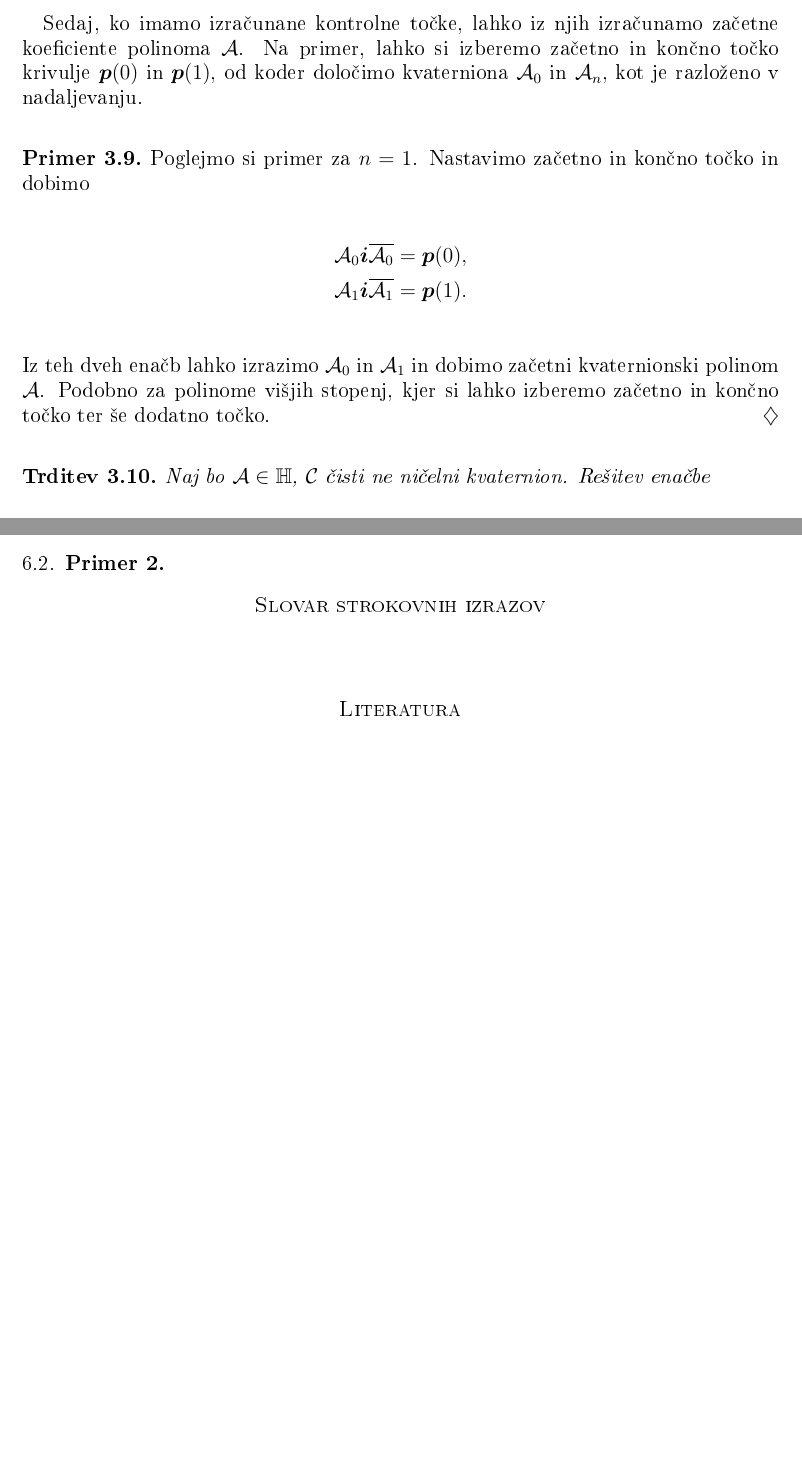
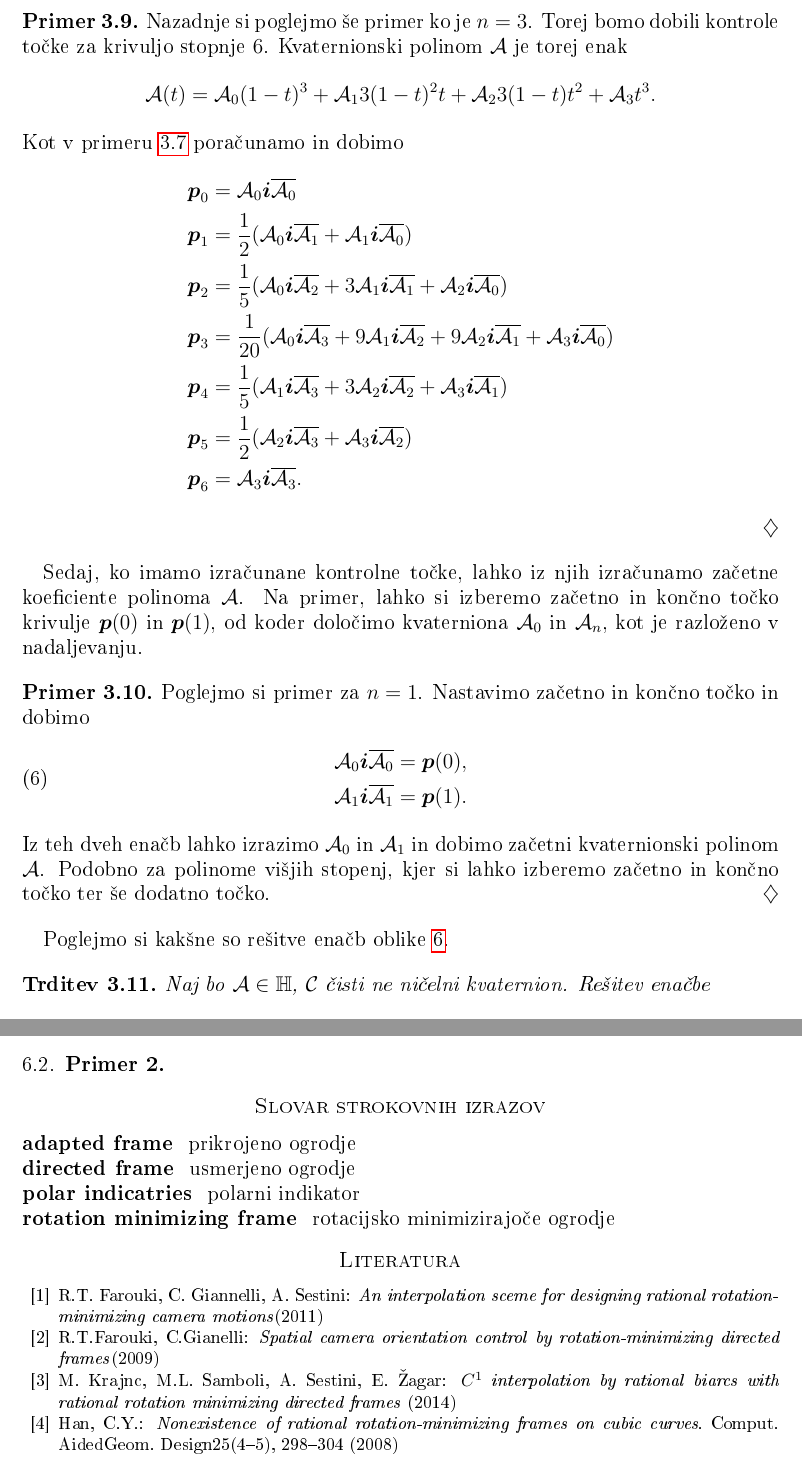
Before and after one commit to MarusaOrazem/Diploma, a LaTeX document (MarušaOražem.tex): two parts of pages 12 and 19 of 19 before the commit and two parts of pages 13 and 20 of 20 after it, joined at a grey line, cut at the place of the change, the shorter picture padded with empty space. The pictures show the PDF file MarušaOražem.pdf that the author committed with the source.

Commit message:
Add files via upload

```diff
--- a/MarušaOražem.tex
+++ b/MarušaOražem.tex
@@ -468,6 +466,14 @@ Kontrolne točke izračunamo po enakem postopku kot v primeru \ref{primer35} . D
 \end{split}
 \end{equation*}
 \end{primer}
-\iffalse
-Z višanjem stopnje začetnega polinoma, dobimo več prostih parametrov, kar lahko izkoristimo pri konstrukciji krivulje. Več o tem kasneje.
-\fi
+
+\begin{primer}
+	Nazadnje si poglejmo še primer ko je $n=3$. Torej bomo dobili kontrole točke za krivuljo stopnje $6$. Kvaternionski polinom $\A$ je torej enak
+	\begin{equation*}
+	\A(t) = \A_0(1-t)^3+\A_13(1-t)^2t+\A_23(1-t)t^2+\A_3t^3.
+	\end{equation*}
+	Kot v primeru \ref{primer35} poračunamo in dobimo
+	\begin{equation*}
+	\begin{split}
+	\pp_0 &= \A_0\ii\overline{\A_0} \\
+	\pp_1 &= \frac{1}{2} (\A_0\ii\overline{\A_1}+\A_1\ii\overline{\A_0}) \\
@@ -474,10 +484,14 @@ Z višanjem stopnje začetnega polinoma, dobimo več prostih parametrov, kar lah
+	\pp_6 &= \A_3 \ii \overline{\A_3}.
+	\end{split}
+	\end{equation*}
+\end{primer}
 Sedaj, ko imamo izračunane kontrolne točke, lahko iz njih izračunamo začetne koeficiente polinoma $\A$. Na primer, lahko si izberemo začetno in končno točko krivulje $\pp(0)$ in $\pp(1)$, od koder določimo kvaterniona $\A_0$ in  $\A_n$, kot je razloženo v nadaljevanju.
 \begin{primer}Poglejmo si primer za	$n=1$. Nastavimo začetno in končno točko in dobimo
-	\begin{equation*}
+	\begin{equation}{\label{enacba}}
 	\begin{split}
 		\A_0\ii\overline{\A_0} &= \pp(0), \\
 		\A_1\ii\overline{\A_1} &= \pp(1).
 	\end{split}
-\end{equation*}
+\end{equation}
 Iz teh dveh enačb lahko izrazimo $\A_0$ in $\A_1$ in dobimo začetni kvaternionski polinom $\A$. Podobno za polinome višjih stopenj, kjer si lahko izberemo začetno in končno točko ter še dodatno točko.
 \end{primer}
@@ -961,13 +979,17 @@ V tem poglavju si bomo ogledali nekaj numeričnih rezultatov, ki jih bomo dobili
 
 \section*{Slovar strokovnih izrazov}
 
-\geslo{}{}
-\geslo{}{}
+\geslo{adapted frame}{prikrojeno ogrodje}
+\geslo{directed frame}{usmerjeno ogrodje}
+\geslo{polar indicatries}{polarni indikator}
+\geslo{rotation minimizing frame}{rotacijsko minimizirajoče ogrodje}
 
 % seznam uporabljene literature
 \begin{thebibliography}{99}
-
-%\bibitem{}
+\bibitem{}R.T. Farouki, C. Giannelli, A. Sestini: \emph{An interpolation sceme for designing rational rotation-minimizing camera motions}(2011)
+\bibitem{} R.T.Farouki, C.Gianelli: \emph{Spatial camera orientation control by rotation-minimizing directed frames}(2009)
+\bibitem{} M. Krajnc, M.L. Samboli, A. Sestini, E. Žagar: \emph{$C^1$ interpolation by rational biarcs with rational rotation minimizing directed frames} (2014)
+\bibitem{}{\label{neobstaja}} Han, C.Y.: \emph{Nonexistence of rational rotation-minimizing frames on cubic curves}. Comput. AidedGeom. Design25(4–5), 298–304 (2008)
 
 \end{thebibliography}
 
```
Also changed, not shown: MarušaOražem.pdf, MarušaOražem.tex (44 more changed lines).
